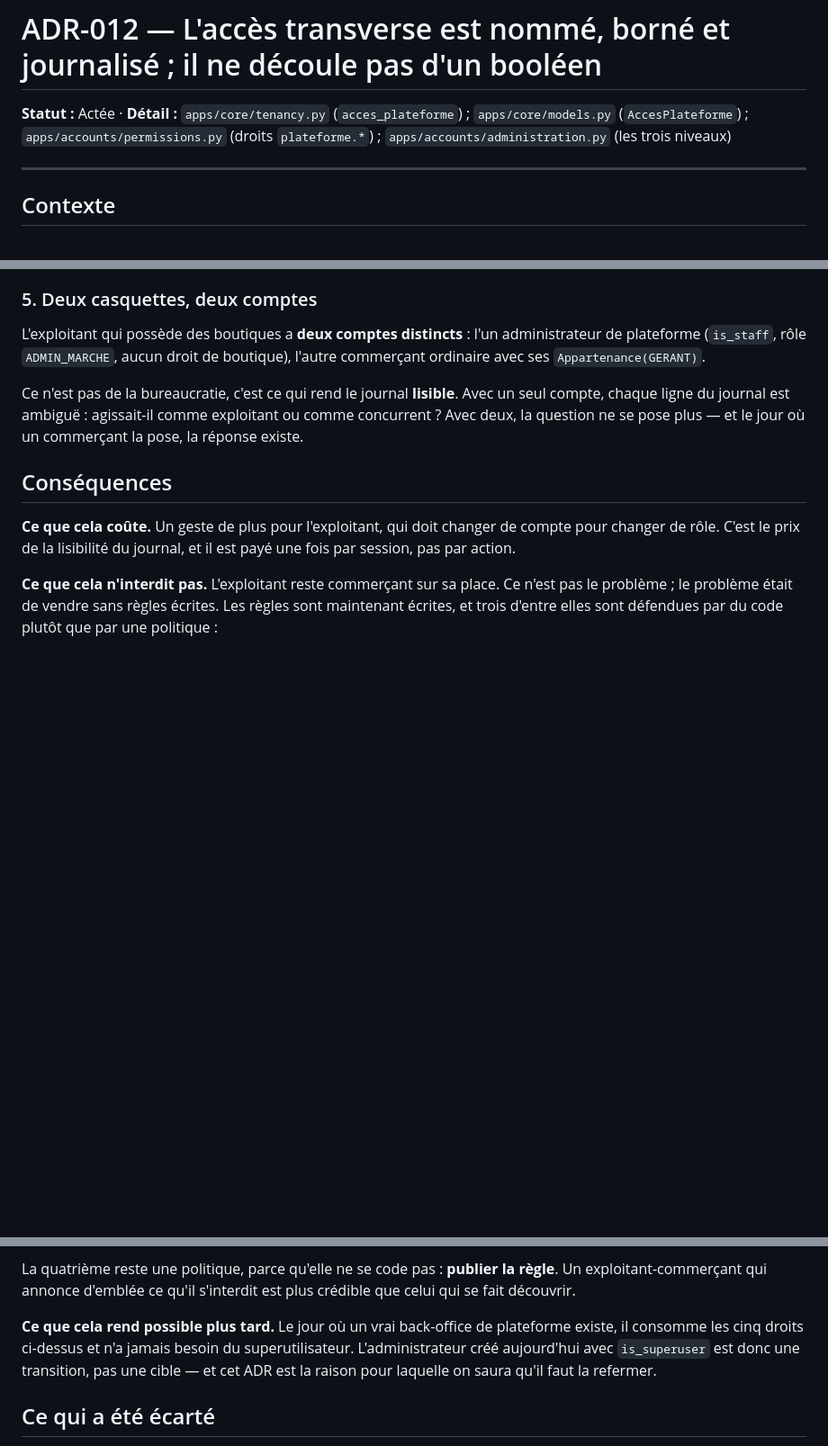
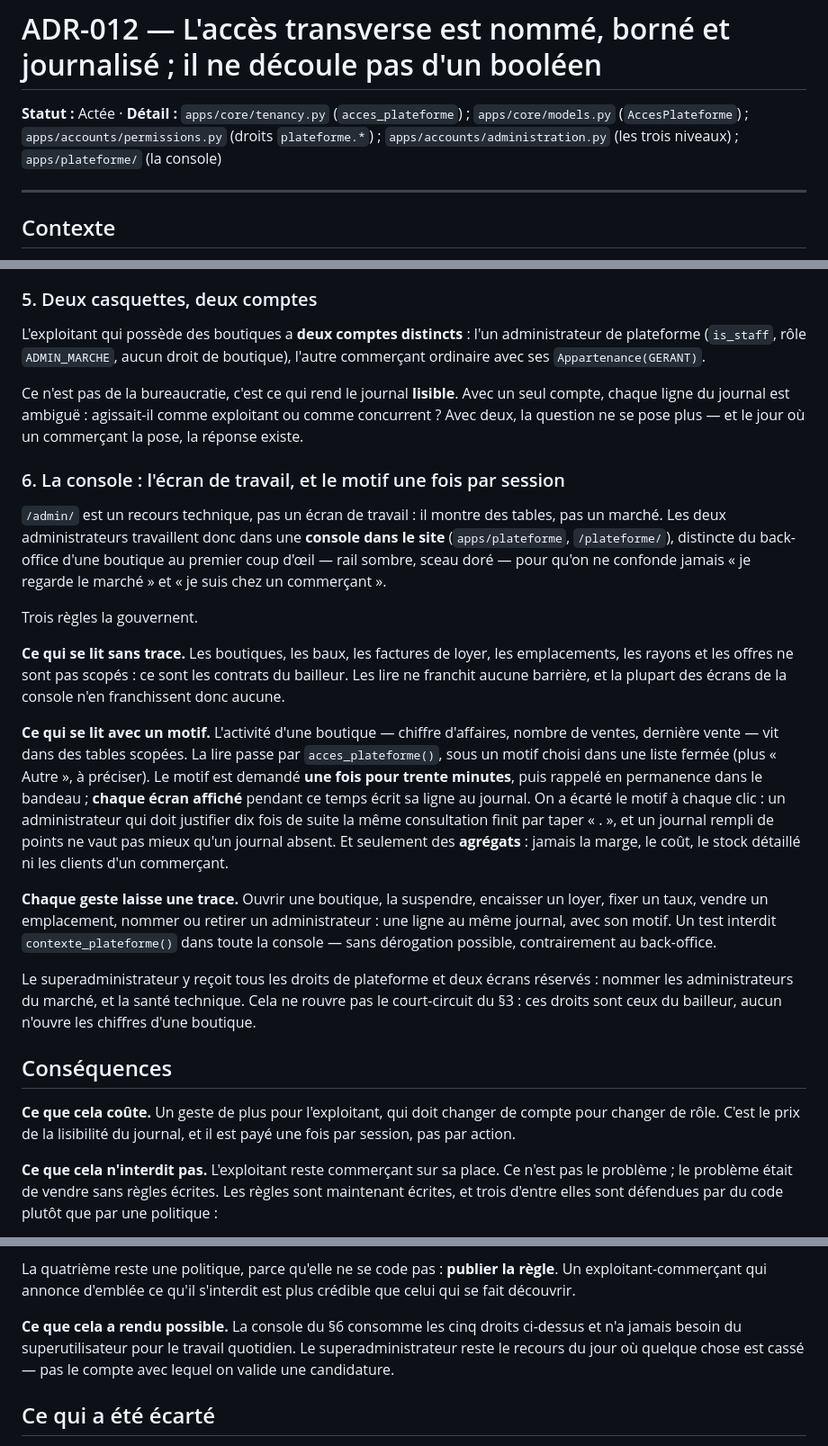
Before and after one commit to business-work-ksa/hyper_market, a Markdown page: docs/adr/012-acces-plateforme-nomme-et-journalise.md, 3 parts joined by grey strips. Shown at 90% size. Rendered like a GitHub page; blank space fills up the shorter version.

Commit message:
ADR-012 : la console, et le motif une fois par session
Ce qui se lit sans trace (les contrats du bailleur), ce qui se lit avec un
motif (l'activité agrégée, une ligne de journal par écran), et pourquoi le motif
est demandé une fois pour trente minutes plutôt qu'à chaque clic.

Co-Authored-By: Claude Opus 5.5 <noreply@anthropic.com>
Claude-Session: https://claude.ai/code/session_01FrmjfauHpMjwJy8dowpxwH

```diff
--- a/docs/adr/012-acces-plateforme-nomme-et-journalise.md
+++ b/docs/adr/012-acces-plateforme-nomme-et-journalise.md
@@ -1,6 +1,6 @@
 # ADR-012 — L'accès transverse est nommé, borné et journalisé ; il ne découle pas d'un booléen
 
-**Statut :** Actée · **Détail :** `apps/core/tenancy.py` (`acces_plateforme`) ; `apps/core/models.py` (`AccesPlateforme`) ; `apps/accounts/permissions.py` (droits `plateforme.*`) ; `apps/accounts/administration.py` (les trois niveaux)
+**Statut :** Actée · **Détail :** `apps/core/tenancy.py` (`acces_plateforme`) ; `apps/core/models.py` (`AccesPlateforme`) ; `apps/accounts/permissions.py` (droits `plateforme.*`) ; `apps/accounts/administration.py` (les trois niveaux) ; `apps/plateforme/` (la console)
 
 ---
 
@@ -145,6 +145,38 @@ Ce n'est pas de la bureaucratie, c'est ce qui rend le journal **lisible**. Avec
 ligne du journal est ambiguë : agissait-il comme exploitant ou comme concurrent ? Avec deux, la
 question ne se pose plus — et le jour où un commerçant la pose, la réponse existe.
 
+### 6. La console : l'écran de travail, et le motif une fois par session
+
+`/admin/` est un recours technique, pas un écran de travail : il montre des tables, pas un marché.
+Les deux administrateurs travaillent donc dans une **console dans le site** (`apps/plateforme`,
+`/plateforme/`), distincte du back-office d'une boutique au premier coup d'œil — rail sombre,
+sceau doré — pour qu'on ne confonde jamais « je regarde le marché » et « je suis chez un
+commerçant ».
+
+Trois règles la gouvernent.
+
+**Ce qui se lit sans trace.** Les boutiques, les baux, les factures de loyer, les emplacements,
+les rayons et les offres ne sont pas scopés : ce sont les contrats du bailleur. Les lire ne
+franchit aucune barrière, et la plupart des écrans de la console n'en franchissent donc aucune.
+
+**Ce qui se lit avec un motif.** L'activité d'une boutique — chiffre d'affaires, nombre de ventes,
+dernière vente — vit dans des tables scopées. La lire passe par `acces_plateforme()`, sous un motif
+choisi dans une liste fermée (plus « Autre », à préciser). Le motif est demandé **une fois pour
+trente minutes**, puis rappelé en permanence dans le bandeau ; **chaque écran affiché** pendant ce
+temps écrit sa ligne au journal. On a écarté le motif à chaque clic : un administrateur qui doit
+justifier dix fois de suite la même consultation finit par taper « . », et un journal rempli de
+points ne vaut pas mieux qu'un journal absent. Et seulement des **agrégats** : jamais la marge, le
+coût, le stock détaillé ni les clients d'un commerçant.
+
+**Chaque geste laisse une trace.** Ouvrir une boutique, la suspendre, encaisser un loyer, fixer un
+taux, vendre un emplacement, nommer ou retirer un administrateur : une ligne au même journal, avec
+son motif. Un test interdit `contexte_plateforme()` dans toute la console — sans dérogation
+possible, contrairement au back-office.
+
+Le superadministrateur y reçoit tous les droits de plateforme et deux écrans réservés : nommer les
+administrateurs du marché, et la santé technique. Cela ne rouvre pas le court-circuit du §3 : ces
+droits sont ceux du bailleur, aucun n'ouvre les chiffres d'une boutique.
+
 ## Conséquences
 
 **Ce que cela coûte.** Un geste de plus pour l'exploitant, qui doit changer de compte pour changer de
@@ -163,10 +195,9 @@ La quatrième reste une politique, parce qu'elle ne se code pas : **publier la r
 exploitant-commerçant qui annonce d'emblée ce qu'il s'interdit est plus crédible que celui qui se
 fait découvrir.
 
-**Ce que cela rend possible plus tard.** Le jour où un vrai back-office de plateforme existe, il
-consomme les cinq droits ci-dessus et n'a jamais besoin du superutilisateur. L'administrateur créé
-aujourd'hui avec `is_superuser` est donc une transition, pas une cible — et cet ADR est la raison pour
-laquelle on saura qu'il faut la refermer.
+**Ce que cela a rendu possible.** La console du §6 consomme les cinq droits ci-dessus et n'a
+jamais besoin du superutilisateur pour le travail quotidien. Le superadministrateur reste le recours
+du jour où quelque chose est cassé — pas le compte avec lequel on valide une candidature.
 
 ## Ce qui a été écarté
 
```
Also changed, not shown: other parts of docs/adr/012-acces-plateforme-nomme-et-journalise.md (+1 -1 lines).
